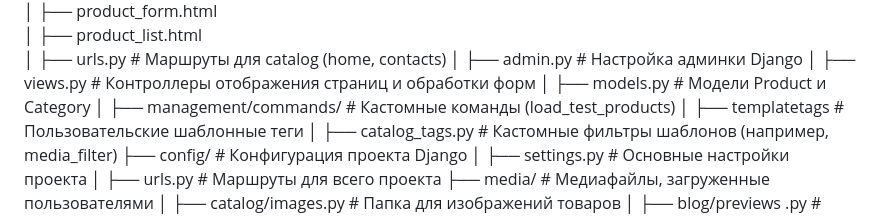
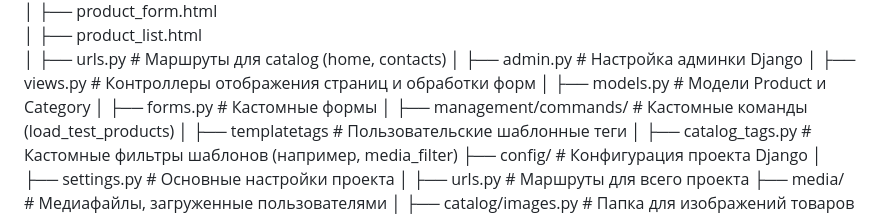
Before and after one commit to Alexandra-Chigrina/homework_22, a Markdown page: README.md, the part around the change. GitHub-like rendering.

```diff
--- a/README.md
+++ b/README.md
@@ -144,6 +144,7 @@ blog/views.py:
 │   ├── admin.py                            # Настройка админки Django
 │   ├── views.py                            # Контроллеры отображения страниц и обработки форм
 │   ├── models.py                           # Модели Product и Category
+│   ├── forms.py                            # Кастомные формы
 │   ├── management/commands/                # Кастомные команды (load_test_products)
 │   ├── templatetags                        # Пользовательские шаблонные теги
 │       ├── catalog_tags.py                 # Кастомные фильтры шаблонов (например, media_filter)
```
